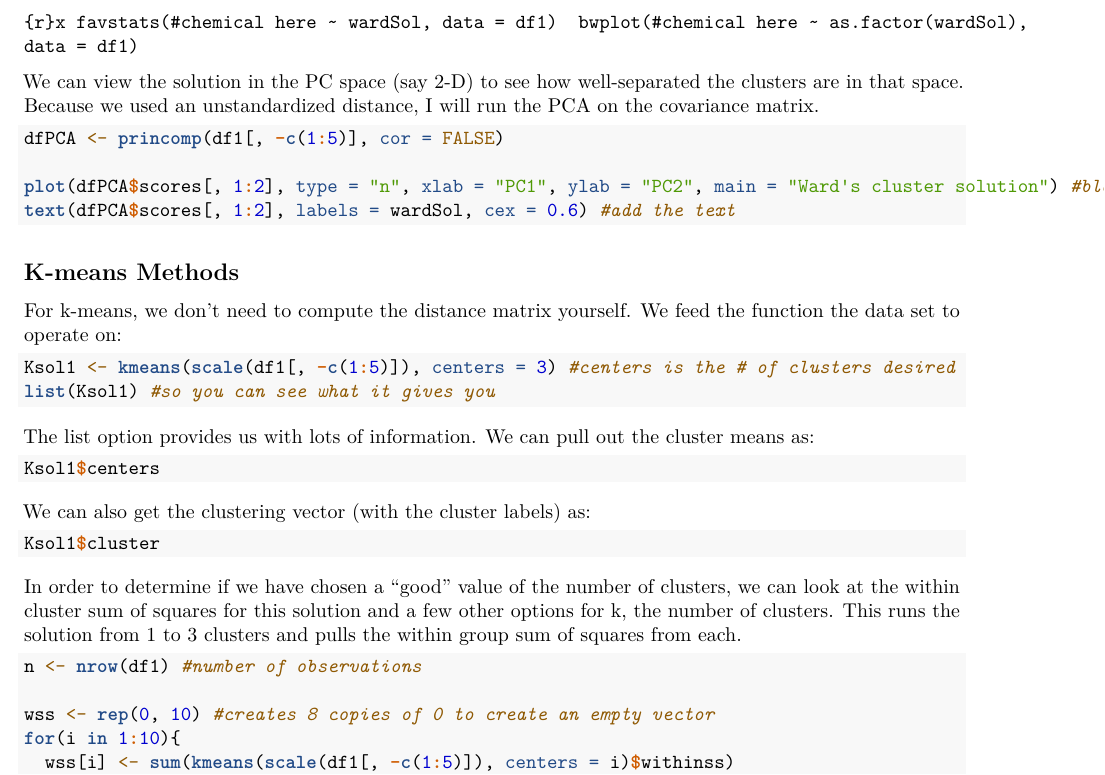
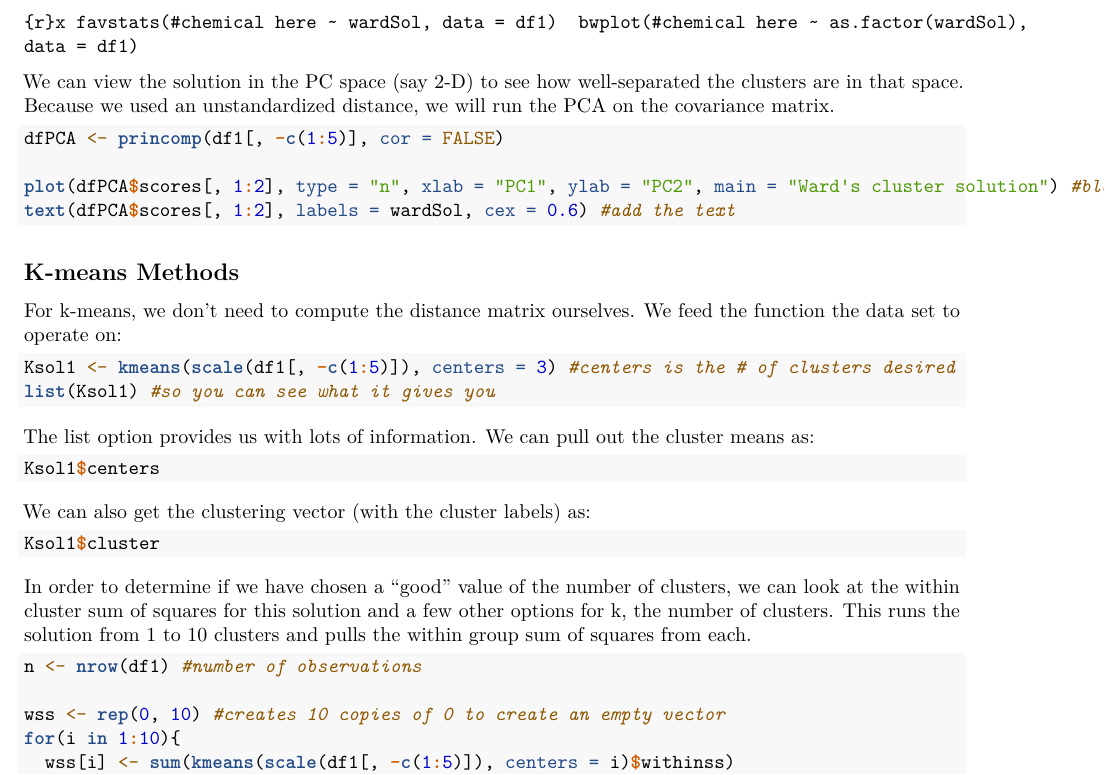
Before and after one commit to thetonyni/harvard-summer-biostats, an R Markdown document (rmd/clustering.Rmd): part of page 2 of 2, cut so that both start at the same text. Rendered offline with R 4.5, knitr and Pandoc, then LaTeX, with nearby package versions; the code chunks are not run, so their results and figures are left out.

Commit message:
adding wording fixes

````diff
--- a/rmd/clustering.Rmd
+++ b/rmd/clustering.Rmd
@@ -79,7 +79,7 @@ favstats(#chemical here ~ wardSol, data = df1)
 bwplot(#chemical here ~ as.factor(wardSol), data = df1)
 ```
 
-We can view the solution in the PC space (say 2-D) to see how well-separated the clusters are in that space. Because we used an unstandardized distance, I will run the PCA on the covariance matrix.
+We can view the solution in the PC space (say 2-D) to see how well-separated the clusters are in that space. Because we used an unstandardized distance, we will run the PCA on the covariance matrix.
 
 ```{r}
 dfPCA <- princomp(df1[, -c(1:5)], cor = FALSE)
@@ -90,7 +90,7 @@ text(dfPCA$scores[, 1:2], labels = wardSol, cex = 0.6) #add the text
 
 ## K-means Methods
 
-For k-means, we don't need to compute the distance matrix yourself. We feed the function the data set to operate on:
+For k-means, we don't need to compute the distance matrix ourselves. We feed the function the data set to operate on:
 
 ```{r}
 Ksol1 <- kmeans(scale(df1[, -c(1:5)]), centers = 3) #centers is the # of clusters desired
@@ -109,12 +109,12 @@ We can also get the clustering vector (with the cluster labels) as:
 Ksol1$cluster
 ```
 
-In order to determine if we have chosen a "good" value of the number of clusters, we can look at the within cluster sum of squares for this solution and a few other options for k, the number of clusters. This runs the solution from 1 to 3 clusters and pulls the within group sum of squares from each.
+In order to determine if we have chosen a "good" value of the number of clusters, we can look at the within cluster sum of squares for this solution and a few other options for k, the number of clusters. This runs the solution from 1 to 10 clusters and pulls the within group sum of squares from each.
 
 ```{r}
 n <- nrow(df1) #number of observations
 
-wss <- rep(0, 10) #creates 8 copies of 0 to create an empty vector
+wss <- rep(0, 10) #creates 10 copies of 0 to create an empty vector
 for(i in 1:10){
   wss[i] <- sum(kmeans(scale(df1[, -c(1:5)]), centers = i)$withinss)
 }
````
Also changed, not shown: rmd/clustering.pdf, rmd/clustering.Rmd (2 more changed lines).
